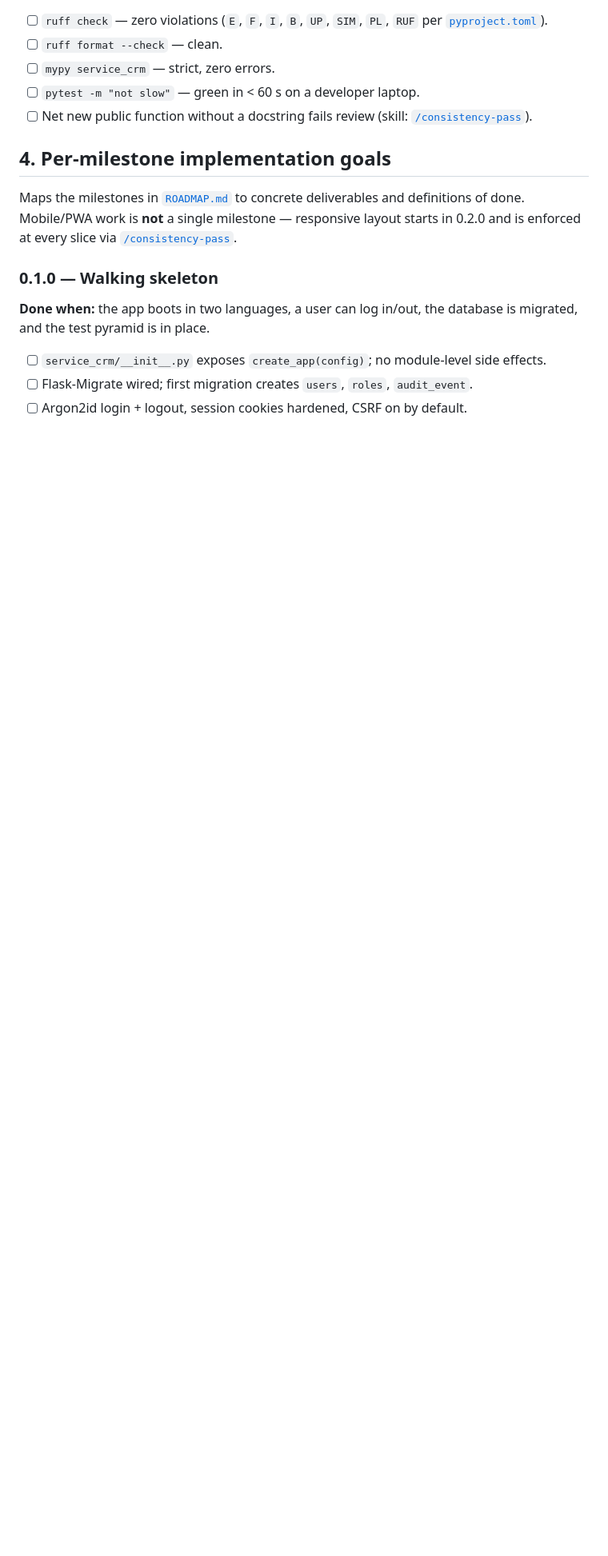
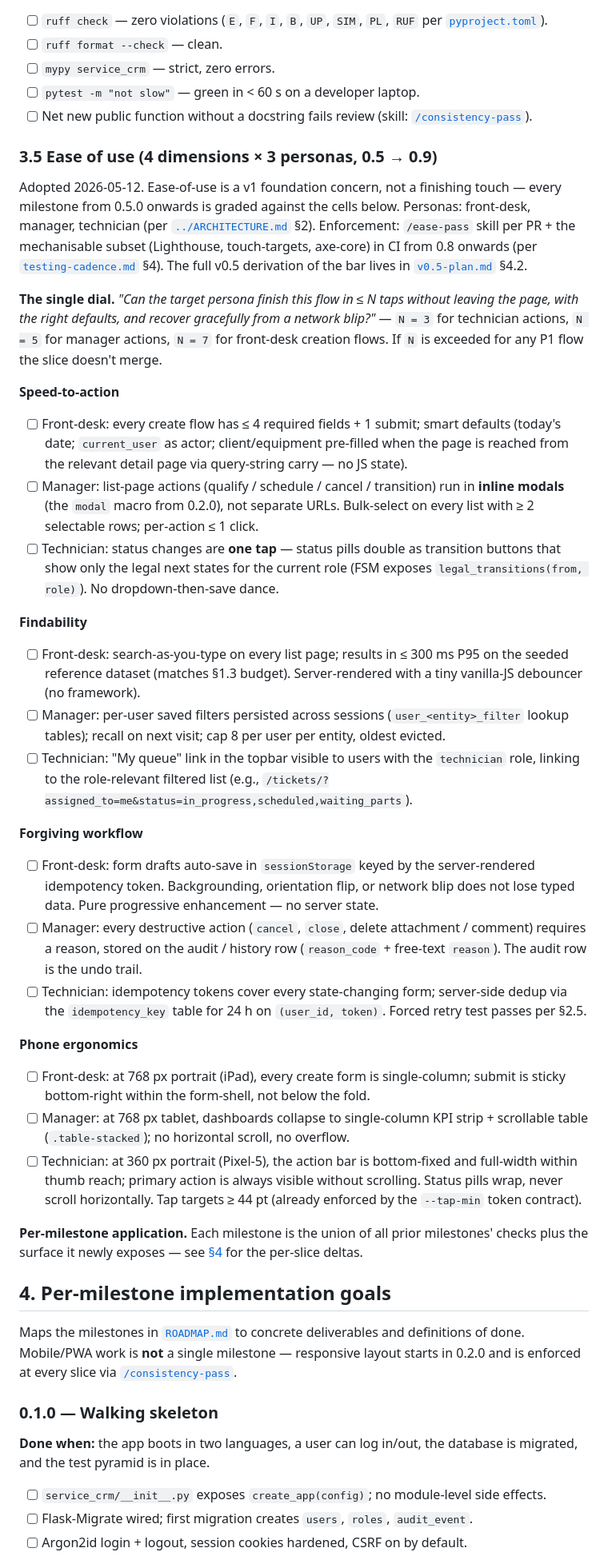
Before and after one commit to vladutzeloo/service-crm, a Markdown page: docs/v1-implementation-goals.md, the part around one of its changes. Shown at 80% size. Drawn GitHub-style; blank space fills up the shorter version.

```diff
--- a/docs/v1-implementation-goals.md
+++ b/docs/v1-implementation-goals.md
@@ -338,6 +338,83 @@ foundation concern, not a finishing touch.
 - [ ] Net new public function without a docstring fails review (skill:
       [`/consistency-pass`](../.claude/skills/consistency-pass/SKILL.md)).
 
+### 3.5 Ease of use (4 dimensions × 3 personas, 0.5 → 0.9)
+
+Adopted 2026-05-12. Ease-of-use is a v1 foundation concern, not a
+finishing touch — every milestone from 0.5.0 onwards is graded against
+the cells below. Personas: front-desk, manager, technician
+(per [`../ARCHITECTURE.md`](../ARCHITECTURE.md) §2). Enforcement:
+`/ease-pass` skill per PR + the mechanisable subset (Lighthouse,
+touch-targets, axe-core) in CI from 0.8 onwards (per
+[`testing-cadence.md`](./testing-cadence.md) §4). The full v0.5 derivation
+of the bar lives in [`v0.5-plan.md`](./v0.5-plan.md) §4.2.
+
+**The single dial.** *"Can the target persona finish this flow in ≤ N
+taps without leaving the page, with the right defaults, and recover
+gracefully from a network blip?"* — `N = 3` for technician actions,
+`N = 5` for manager actions, `N = 7` for front-desk creation flows.
+If `N` is exceeded for any P1 flow the slice doesn't merge.
+
+**Speed-to-action**
+
+- [ ] Front-desk: every create flow has ≤ 4 required fields + 1 submit;
+      smart defaults (today's date; `current_user` as actor;
+      client/equipment pre-filled when the page is reached from the
+      relevant detail page via query-string carry — no JS state).
+- [ ] Manager: list-page actions (qualify / schedule / cancel /
+      transition) run in **inline modals** (the `modal` macro from
+      0.2.0), not separate URLs. Bulk-select on every list with
+      ≥ 2 selectable rows; per-action ≤ 1 click.
+- [ ] Technician: status changes are **one tap** — status pills double
+      as transition buttons that show only the legal next states for
+      the current role (FSM exposes `legal_transitions(from, role)`).
+      No dropdown-then-save dance.
+
+**Findability**
+
+- [ ] Front-desk: search-as-you-type on every list page; results in
+      ≤ 300 ms P95 on the seeded reference dataset (matches §1.3
+      budget). Server-rendered with a tiny vanilla-JS debouncer
+      (no framework).
+- [ ] Manager: per-user saved filters persisted across sessions
+      (`user_<entity>_filter` lookup tables); recall on next visit;
+      cap 8 per user per entity, oldest evicted.
+- [ ] Technician: "My queue" link in the topbar visible to users with
+      the `technician` role, linking to the role-relevant filtered
+      list (e.g., `/tickets/?assigned_to=me&status=in_progress,scheduled,waiting_parts`).
+
+**Forgiving workflow**
+
+- [ ] Front-desk: form drafts auto-save in `sessionStorage` keyed by
+      the server-rendered idempotency token. Backgrounding,
+      orientation flip, or network blip does not lose typed data.
+      Pure progressive enhancement — no server state.
+- [ ] Manager: every destructive action (`cancel`, `close`, delete
+      attachment / comment) requires a reason, stored on the audit /
+      history row (`reason_code` + free-text `reason`). The audit row
+      is the undo trail.
+- [ ] Technician: idempotency tokens cover every state-changing form;
+      server-side dedup via the `idempotency_key` table for 24 h on
+      `(user_id, token)`. Forced retry test passes per §2.5.
+
+**Phone ergonomics**
+
+- [ ] Front-desk: at 768 px portrait (iPad), every create form is
+      single-column; submit is sticky bottom-right within the
+      form-shell, not below the fold.
+- [ ] Manager: at 768 px tablet, dashboards collapse to single-column
+      KPI strip + scrollable table (`.table-stacked`); no horizontal
+      scroll, no overflow.
+- [ ] Technician: at 360 px portrait (Pixel-5), the action bar is
+      bottom-fixed and full-width within thumb reach; primary action
+      is always visible without scrolling. Status pills wrap, never
+      scroll horizontally. Tap targets ≥ 44 pt (already enforced by
+      the `--tap-min` token contract).
+
+**Per-milestone application.** Each milestone is the union of all
+prior milestones' checks plus the surface it newly exposes — see
+[§4](#4-per-milestone-implementation-goals) for the per-slice deltas.
+
 ## 4. Per-milestone implementation goals
 
 Maps the milestones in [`ROADMAP.md`](../ROADMAP.md) to concrete
```
Also changed, not shown: other parts of docs/v1-implementation-goals.md (+24 -1 lines), docs/v0.5-plan.md (added, +596 -0 lines).
